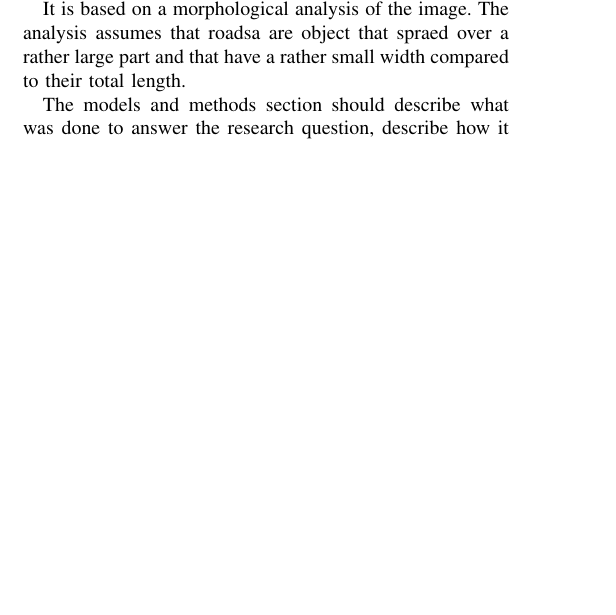
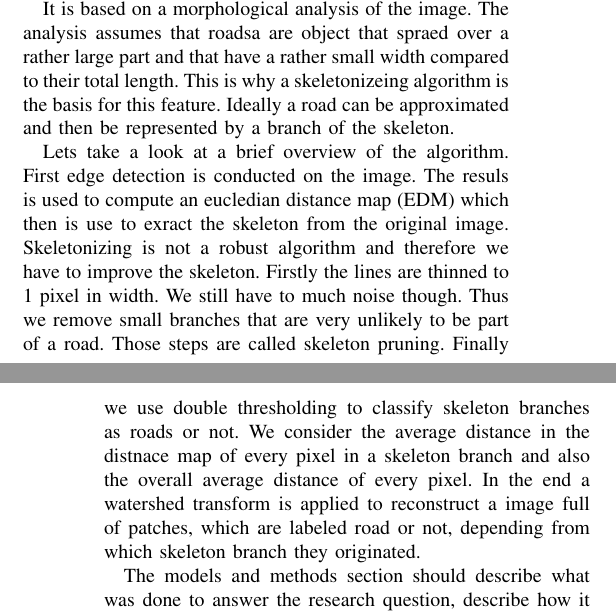
Before and after one commit to user2399267seemsgood/road-segmentation-report, a LaTeX paper (howto-paper_yves.tex): part of one column of page 2 of 5 before the commit and two parts of the columns of pages 2 and 3 of 5 after it, the two joined at a grey line, cut so that both start at the same text, the shorter picture padded with empty space. Compiled offline with pdfLaTeX.

Commit message:
added overview of paper feature
Signed-off-by: bieriy <bieriy@student.ethz.ch>

```diff
--- a/howto-paper_yves.tex
+++ b/howto-paper_yves.tex
@@ -150,9 +150,9 @@ We wanted to have the original image but also a smoothed version with less noise
 
 Out last feature is a bit more complex and is based on the paper "MORPHOLOGICAL ROAD SEGMENTATION IN URBAN AREAS FROM HIGH RESOLUTION SATELLITE IMAGES" by Gaetano, Zerubia, Scarpa and Poggi.
 
-It is based on a morphological analysis of the image. The analysis assumes that roadsa are object that spraed over a rather large part and that have a rather small width compared to their total length.
+It is based on a morphological analysis of the image. The analysis assumes that roadsa are object that spraed over a rather large part and that have a rather small width compared to their total length. This is why a skeletonizeing algorithm is the basis for this feature. Ideally a road can be approximated and then be represented by a branch of the skeleton.
 
-
+Lets take a look at a brief overview of the algorithm. First edge detection is conducted on the image. The resuls is used to compute an eucledian distance map (EDM) which then is use to exract the skeleton from the original image. Skeletonizing is not a robust algorithm and therefore we have to improve the skeleton. Firstly the lines are thinned to 1 pixel in width. We still have to much noise though. Thus we remove small branches that are very unlikely to be part of a road. Those steps are called skeleton pruning. Finally we use double thresholding to classify skeleton branches as roads or not. We consider the average distance in the distnace map of every pixel in a skeleton branch and also the overall average distance of every pixel. In the end a watershed transform is applied to reconstruct a image full of patches, which are labeled road or not, depending from which skeleton branch they originated.
 
 
 
```
